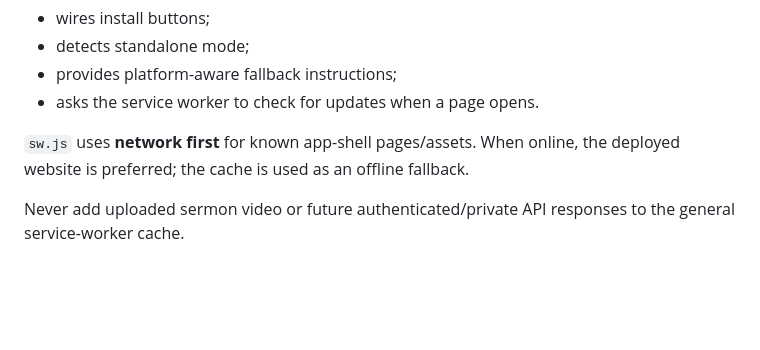
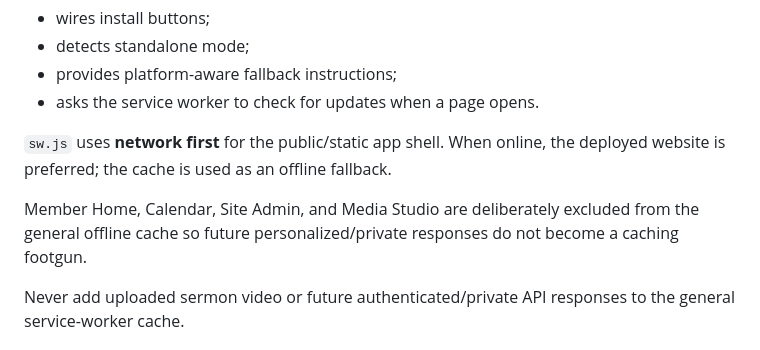
Before and after one commit to antmhernandez/Audubon-Baptist-Church-Website, a Markdown page: docs/EDITING_GUIDE.md, the part around the change. Drawn GitHub-style; blank space fills up the shorter version.

Commit message:
Document private-route PWA cache boundary

```diff
--- a/docs/EDITING_GUIDE.md
+++ b/docs/EDITING_GUIDE.md
@@ -168,7 +168,9 @@ The prominent **Get the App!** control appears in the site/application headers.
 - provides platform-aware fallback instructions;
 - asks the service worker to check for updates when a page opens.
 
-`sw.js` uses **network first** for known app-shell pages/assets. When online, the deployed website is preferred; the cache is used as an offline fallback.
+`sw.js` uses **network first** for the public/static app shell. When online, the deployed website is preferred; the cache is used as an offline fallback.
+
+Member Home, Calendar, Site Admin, and Media Studio are deliberately excluded from the general offline cache so future personalized/private responses do not become a caching footgun.
 
 Never add uploaded sermon video or future authenticated/private API responses to the general service-worker cache.
 
```
